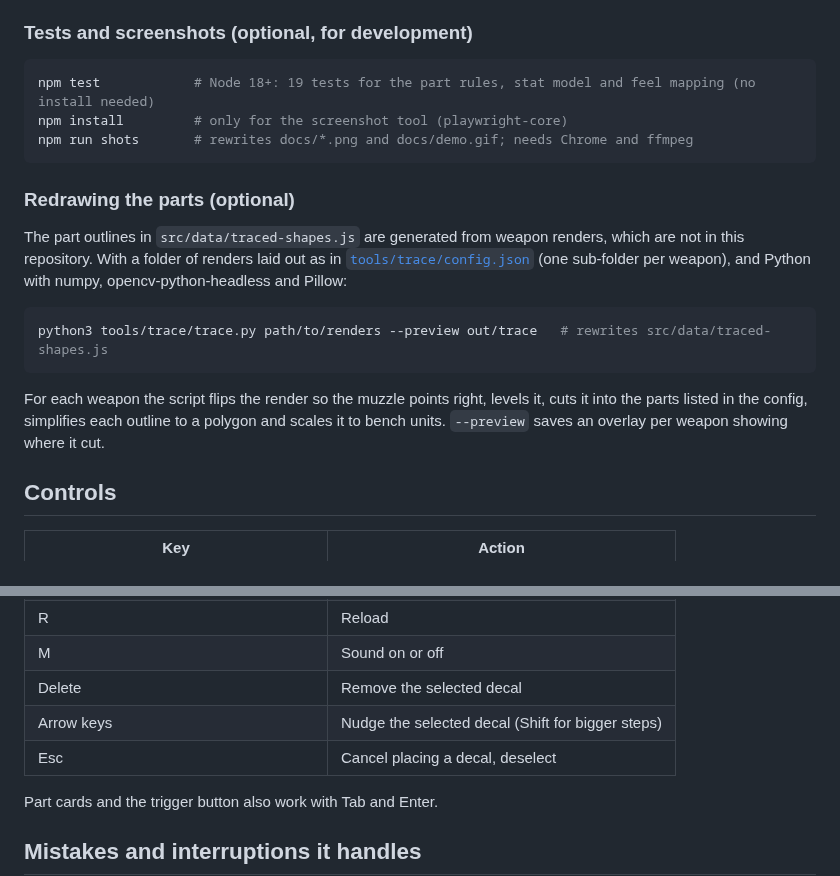
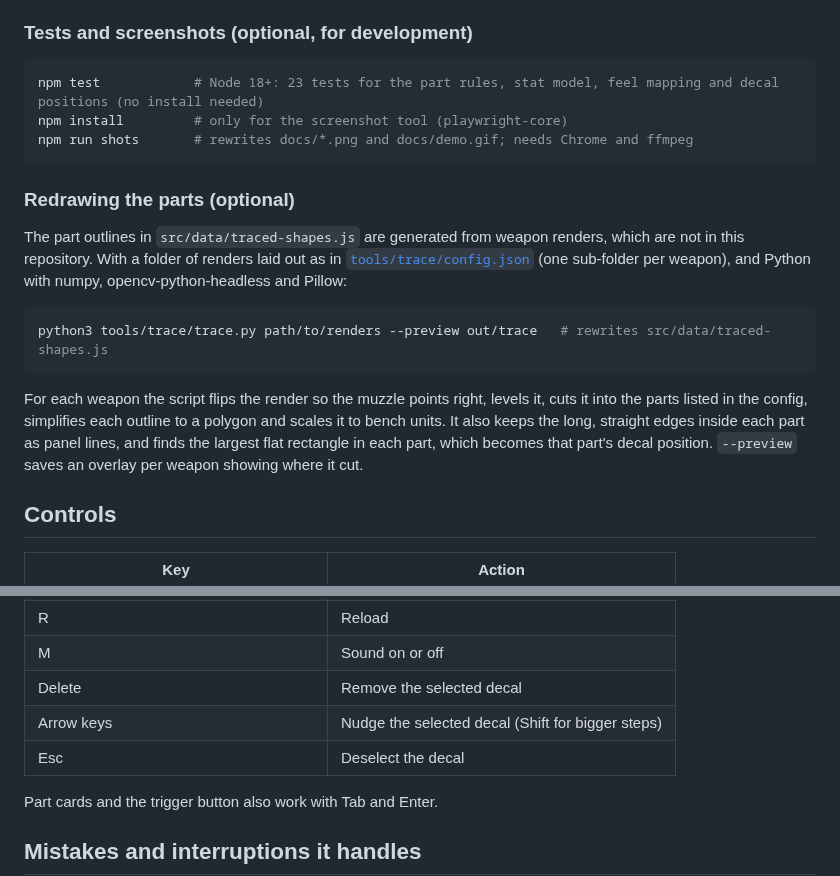
Before and after one commit to AndyZhouA2222/Assignment3-marathon, a Markdown page: README.md, 2 parts joined by grey strips. Rendered like a GitHub page.

````diff
--- a/README.md
+++ b/README.md
@@ -72,7 +72,7 @@ Use a current desktop Chrome, Edge, Firefox or Safari. The page loads its typefa
 ### Tests and screenshots (optional, for development)
 
 ```sh
-npm test            # Node 18+: 19 tests for the part rules, stat model and feel mapping (no install needed)
+npm test            # Node 18+: 23 tests for the part rules, stat model, feel mapping and decal positions (no install needed)
 npm install         # only for the screenshot tool (playwright-core)
 npm run shots       # rewrites docs/*.png and docs/demo.gif; needs Chrome and ffmpeg
 ```
@@ -85,7 +85,7 @@ The part outlines in `src/data/traced-shapes.js` are generated from weapon rende
 python3 tools/trace/trace.py path/to/renders --preview out/trace   # rewrites src/data/traced-shapes.js
 ```
 
-For each weapon the script flips the render so the muzzle points right, levels it, cuts it into the parts listed in the config, simplifies each outline to a polygon and scales it to bench units. `--preview` saves an overlay per weapon showing where it cut.
+For each weapon the script flips the render so the muzzle points right, levels it, cuts it into the parts listed in the config, simplifies each outline to a polygon and scales it to bench units. It also keeps the long, straight edges inside each part as panel lines, and finds the largest flat rectangle in each part, which becomes that part's decal position. `--preview` saves an overlay per weapon showing where it cut.
 
 ## Controls
 
@@ -97,7 +97,7 @@ For each weapon the script flips the render so the muzzle points right, levels i
 | M | Sound on or off |
 | Delete | Remove the selected decal |
 | Arrow keys | Nudge the selected decal (Shift for bigger steps) |
-| Esc | Cancel placing a decal, deselect |
+| Esc | Deselect the decal |
 
 Part cards and the trigger button also work with Tab and Enter.
 
````
Also changed, not shown: other parts of README.md (+7 -6 lines), PROCESS.md (+6 -1 lines), docs/build.png, docs/fire.png, docs/skin.png, 2 other files.
